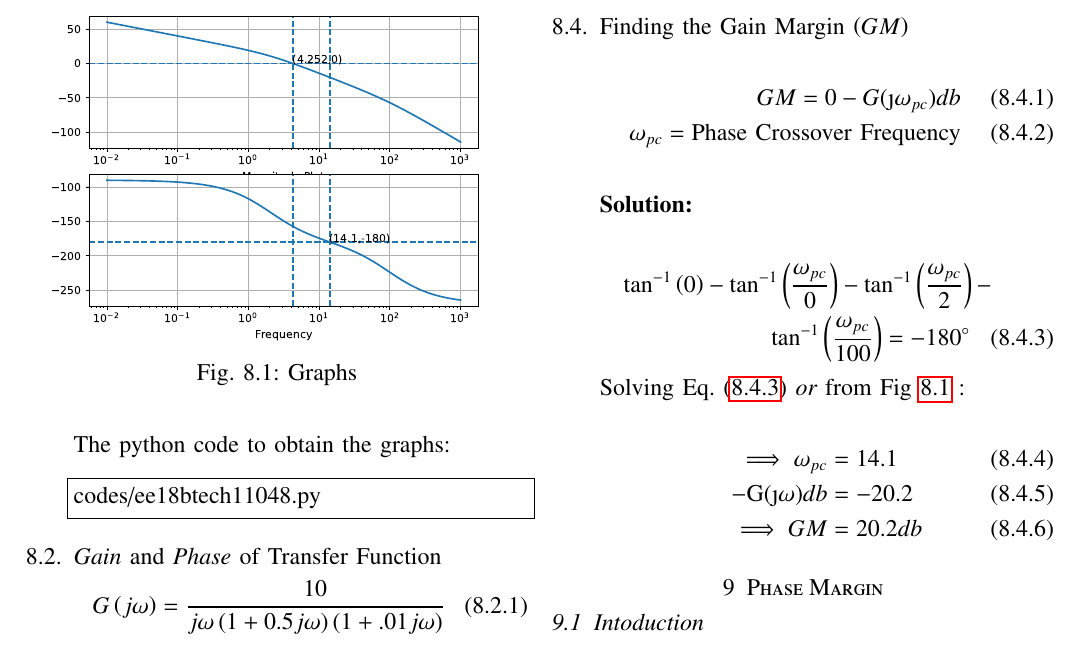
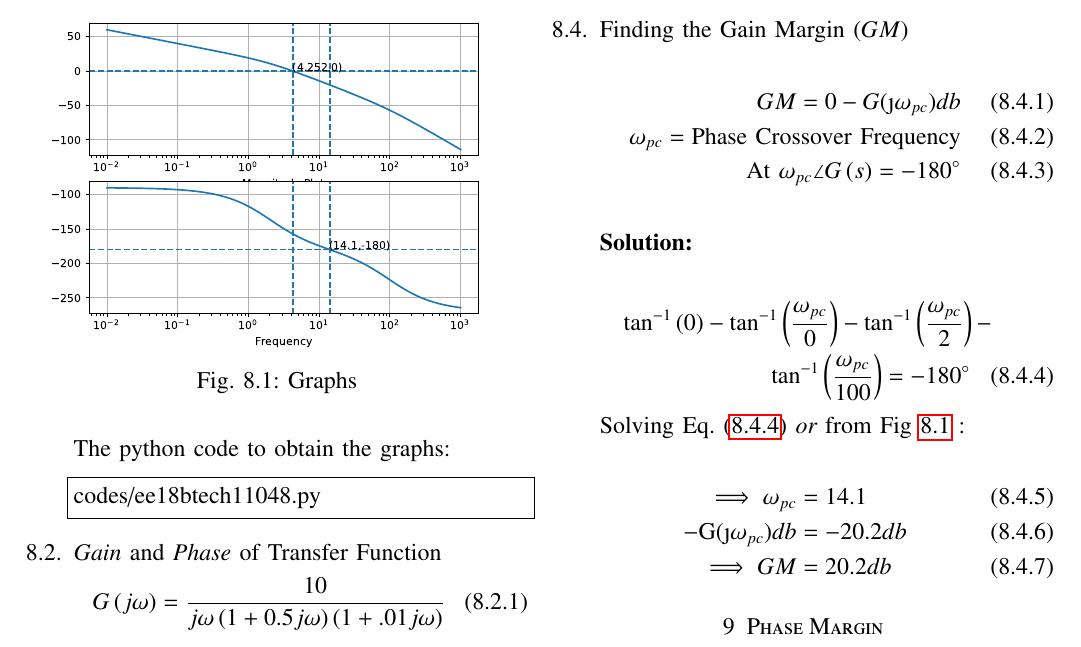
Before and after one commit to adyasa611/EE2277_Control_Systems.2, a LaTeX paper (gvv_control_manual.tex, which reads chapters/ee18btech11048.tex): part of page 2 of 2, cut so that both start at the same text. Compiled offline with pdfLaTeX.

Commit message:
Update ee18btech11048.tex

```diff
--- a/chapters/ee18btech11048.tex
+++ b/chapters/ee18btech11048.tex
@@ -69,7 +71,8 @@ PM &= 22.8
 \item Finding the Gain Margin \brak{GM}\\
 \begin{align}
 {\em GM} = 0 -G(\j\omega_{pc}) db \\
-\omega_{pc}=\text{Phase Crossover Frequency}
+\omega_{pc}=\text{Phase Crossover Frequency}\\
+\text{At }  \omega_{pc} \angle G\brak{s}  = -180\degree
 \end{align}
  \\
 \solution
@@ -83,7 +86,7 @@ Solving Eq. \eqref{eq:ee18btech11048_3} {\em or} from Fig \ref{fig:ee18btech1104
 \begin{align}
 \implies
 \omega_{pc} &=  14.1 \\
- -\text{G}(\j\omega) db &= -20.2 \\
+ -\text{G}(\j\omega_{pc}) db &= -20.2 db \\
 \implies
 GM &= 20.2 db
 \end{align}
```
Also changed, not shown: chapters/ee18btech11048.tex (8 more changed lines).
